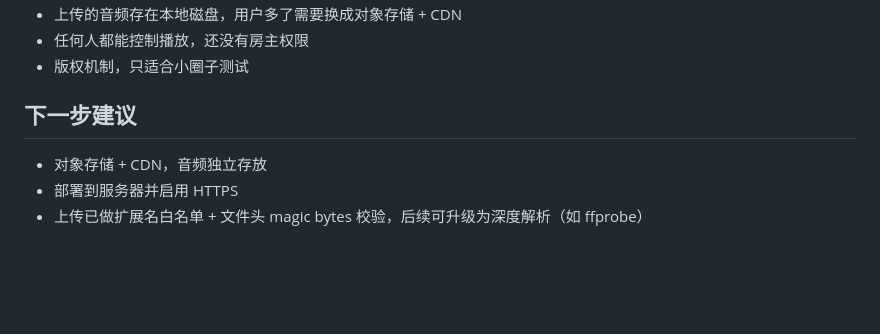
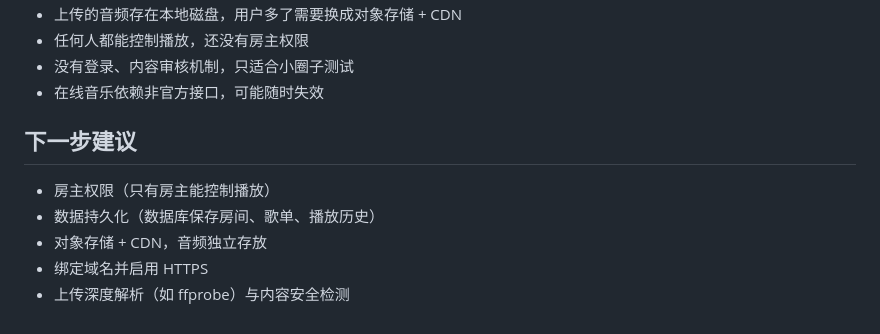
Before and after one commit to Portrait1337/listen-together, a Markdown page: README.md, the part around one of its changes. Rendered like a GitHub page; blank space fills up the shorter version.

```diff
--- a/README.md
+++ b/README.md
@@ -62,9 +73,12 @@ cloudflared tunnel --url http://localhost:3000
 - 上传的音频存在本地磁盘，用户多了需要换成对象存储 + CDN
 - 任何人都能控制播放，还没有房主权限
-- 版权机制，只适合小圈子测试
+- 没有登录、内容审核机制，只适合小圈子测试
+- 在线音乐依赖非官方接口，可能随时失效
 
 ## 下一步建议
 
+- 房主权限（只有房主能控制播放）
+- 数据持久化（数据库保存房间、歌单、播放历史）
 - 对象存储 + CDN，音频独立存放
-- 部署到服务器并启用 HTTPS
-- 上传已做扩展名白名单 + 文件头 magic bytes 校验，后续可升级为深度解析（如 ffprobe）
+- 绑定域名并启用 HTTPS
+- 上传深度解析（如 ffprobe）与内容安全检测
```
Also changed, not shown: other parts of README.md (+35 -24 lines).
